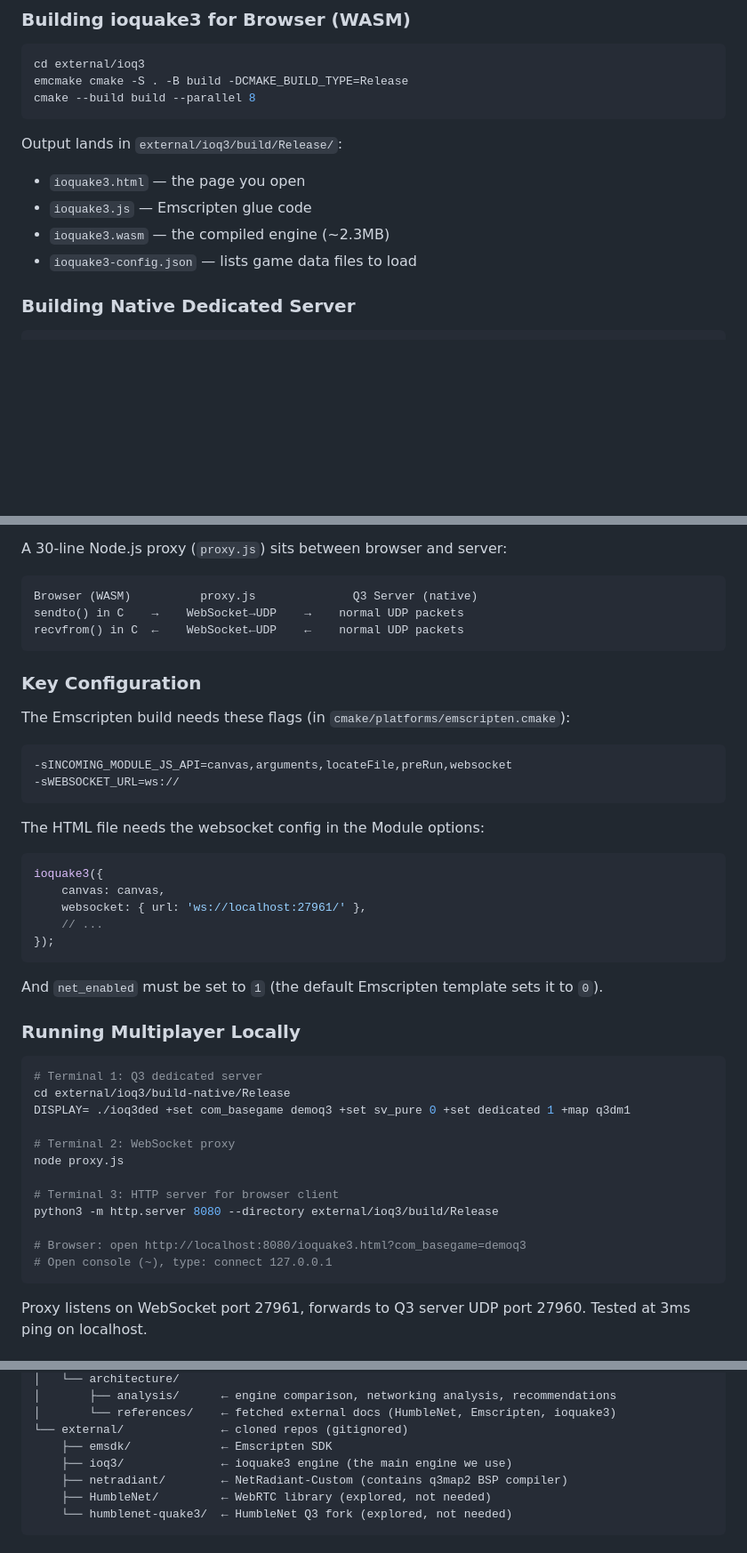
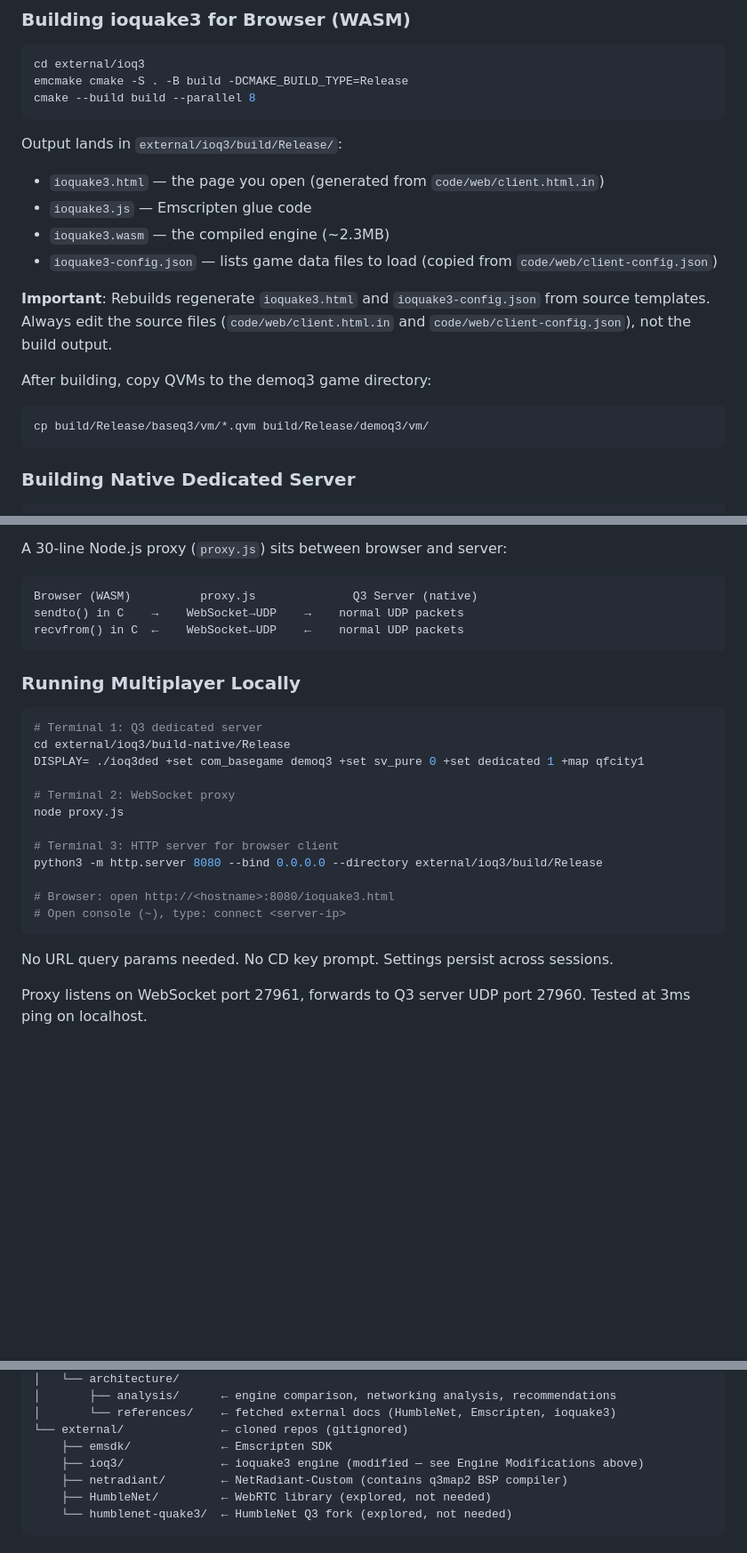
Before and after one commit to tim-win/quakefall, a Markdown page: CLAUDE.md, 3 parts joined by grey strips. Shown at 89% size. GitHub-like rendering; blank space fills up the shorter version.

````diff
--- a/CLAUDE.md
+++ b/CLAUDE.md
@@ -27,10 +28,17 @@ emcmake cmake -S . -B build -DCMAKE_BUILD_TYPE=Release
 cmake --build build --parallel 8
 ```
 Output lands in `external/ioq3/build/Release/`:
-- `ioquake3.html` — the page you open
+- `ioquake3.html` — the page you open (generated from `code/web/client.html.in`)
 - `ioquake3.js` — Emscripten glue code
 - `ioquake3.wasm` — the compiled engine (~2.3MB)
-- `ioquake3-config.json` — lists game data files to load
+- `ioquake3-config.json` — lists game data files to load (copied from `code/web/client-config.json`)
+
+**Important**: Rebuilds regenerate `ioquake3.html` and `ioquake3-config.json` from source templates. Always edit the source files (`code/web/client.html.in` and `code/web/client-config.json`), not the build output.
+
+After building, copy QVMs to the demoq3 game directory:
+```bash
+cp build/Release/baseq3/vm/*.qvm build/Release/demoq3/vm/
+```
 
 ### Building Native Dedicated Server
 ```bash
@@ -65,39 +95,23 @@ sendto() in C    →    WebSocket→UDP    →    normal UDP packets
 recvfrom() in C  ←    WebSocket←UDP    ←    normal UDP packets
 ```
 
-### Key Configuration
-The Emscripten build needs these flags (in `cmake/platforms/emscripten.cmake`):
-```
--sINCOMING_MODULE_JS_API=canvas,arguments,locateFile,preRun,websocket
--sWEBSOCKET_URL=ws://
-```
-
-The HTML file needs the websocket config in the Module options:
-```javascript
-ioquake3({
-    canvas: canvas,
-    websocket: { url: 'ws://localhost:27961/' },
-    // ...
-});
-```
-
-And `net_enabled` must be set to `1` (the default Emscripten template sets it to `0`).
-
 ### Running Multiplayer Locally
 ```bash
 # Terminal 1: Q3 dedicated server
 cd external/ioq3/build-native/Release
-DISPLAY= ./ioq3ded +set com_basegame demoq3 +set sv_pure 0 +set dedicated 1 +map q3dm1
+DISPLAY= ./ioq3ded +set com_basegame demoq3 +set sv_pure 0 +set dedicated 1 +map qfcity1
 
 # Terminal 2: WebSocket proxy
 node proxy.js
 
 # Terminal 3: HTTP server for browser client
-python3 -m http.server 8080 --directory external/ioq3/build/Release
+python3 -m http.server 8080 --bind 0.0.0.0 --directory external/ioq3/build/Release
 
-# Browser: open http://localhost:8080/ioquake3.html?com_basegame=demoq3
-# Open console (~), type: connect 127.0.0.1
+# Browser: open http://<hostname>:8080/ioquake3.html
+# Open console (~), type: connect <server-ip>
 ```
+
+No URL query params needed. No CD key prompt. Settings persist across sessions.
 
 Proxy listens on WebSocket port 27961, forwards to Q3 server UDP port 27960. Tested at 3ms ping on localhost.
 
@@ -122,7 +136,7 @@ quakefall/
 │       └── references/    ← fetched external docs (HumbleNet, Emscripten, ioquake3)
 └── external/              ← cloned repos (gitignored)
     ├── emsdk/             ← Emscripten SDK
-    ├── ioq3/              ← ioquake3 engine (the main engine we use)
+    ├── ioq3/              ← ioquake3 engine (modified — see Engine Modifications above)
     ├── netradiant/        ← NetRadiant-Custom (contains q3map2 BSP compiler)
     ├── HumbleNet/         ← WebRTC library (explored, not needed)
     └── humblenet-quake3/  ← HumbleNet Q3 fork (explored, not needed)
````
Also changed, not shown: other parts of CLAUDE.md (+31 -7 lines).
